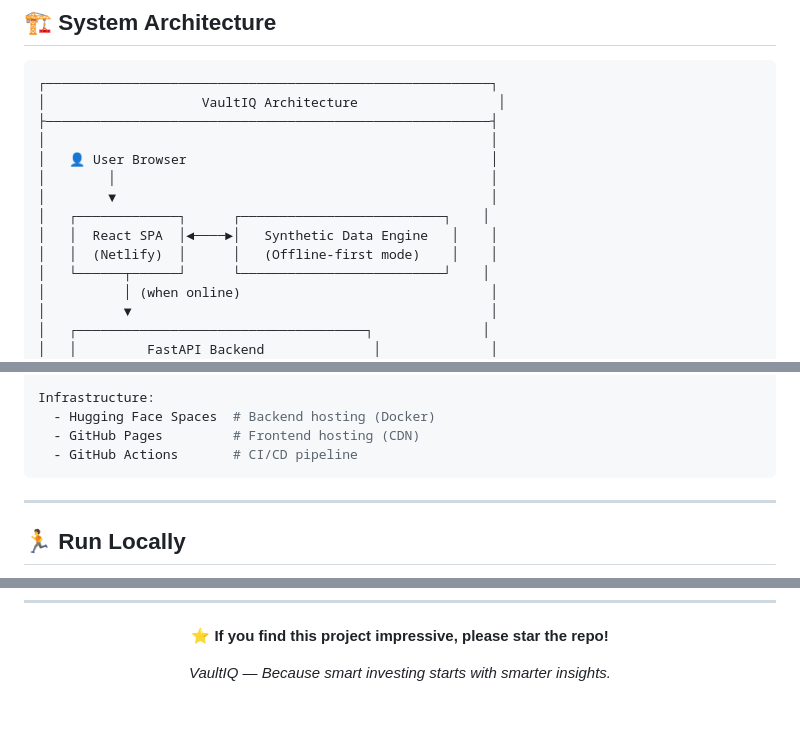
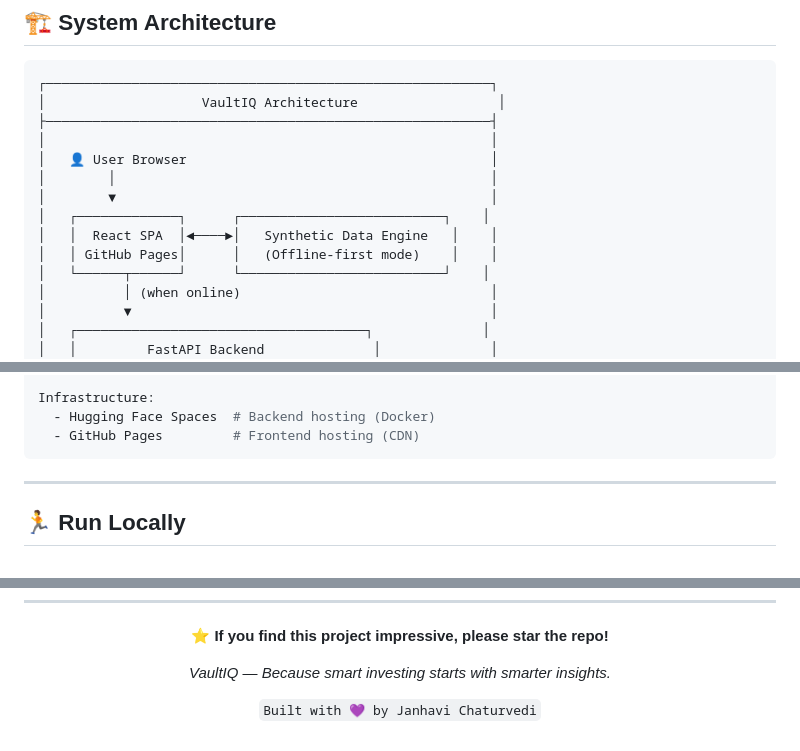
Before and after one commit to Janhavi-cmd/VaultIQ, a Markdown page: README.md, 3 parts joined by grey strips. Rendered like a GitHub page; blank space fills up the shorter version.

````diff
--- a/README.md
+++ b/README.md
@@ -147,7 +160,7 @@ Z-score based spike/crash detector that flags:
 │        ▼                                                │
 │   ┌─────────────┐      ┌──────────────────────────┐    │
 │   │  React SPA  │◄────►│   Synthetic Data Engine   │    │
-│   │  (Netlify)  │      │   (Offline-first mode)    │    │
+│   │ GitHub Pages│      │   (Offline-first mode)    │    │
 │   └──────┬──────┘      └──────────────────────────┘    │
 │          │ (when online)                                │
 │          ▼                                              │
@@ -209,7 +222,6 @@ Frontend:
 Infrastructure:
   - Hugging Face Spaces  # Backend hosting (Docker)
   - GitHub Pages         # Frontend hosting (CDN)
-  - GitHub Actions       # CI/CD pipeline
 ```
 
 ---
@@ -289,4 +301,6 @@ VaultIQ/
 
 *VaultIQ — Because smart investing starts with smarter insights.*
 
+`Built with 💜 by Janhavi Chaturvedi`
+
 </div>
````
Also changed, not shown: other parts of README.md (+36 -23 lines).
